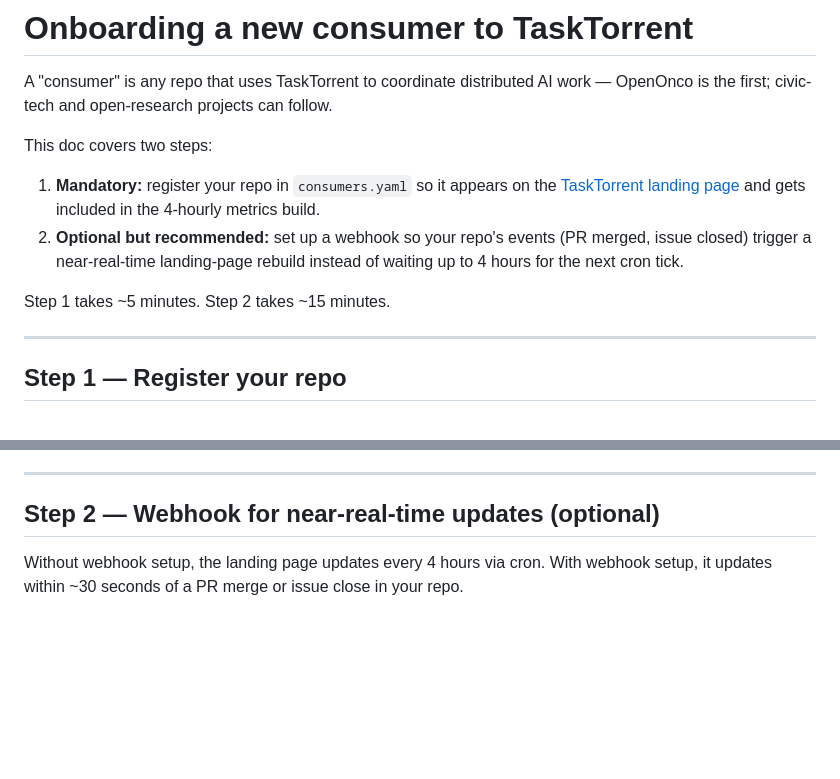
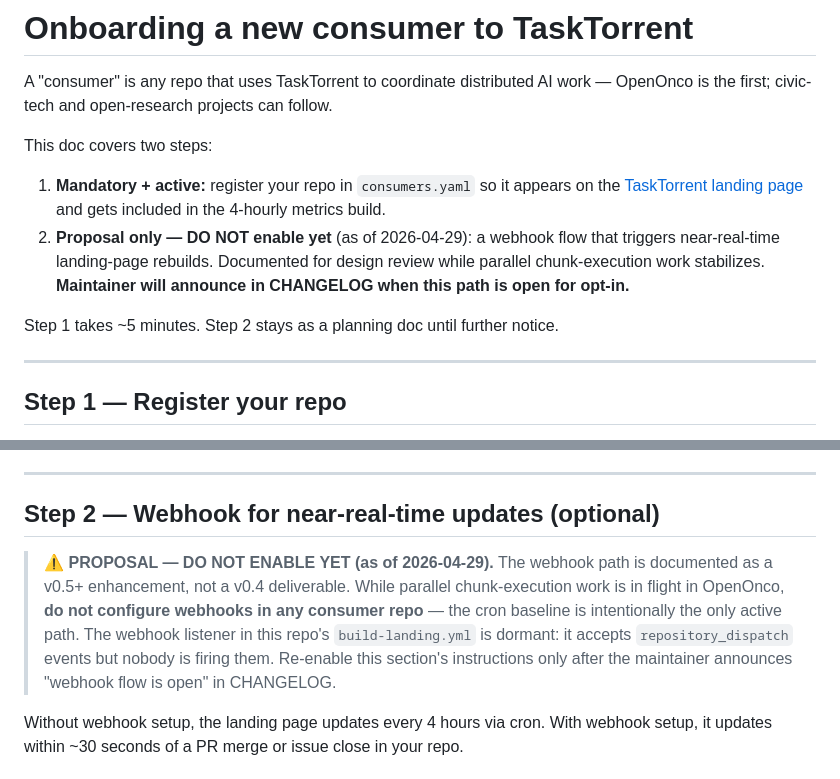
Before and after one commit to romeo111/task_torrent, a Markdown page: docs/consumer-onboarding.md, 2 parts joined by grey strips. GitHub-like rendering; blank space fills up the shorter version.

Commit message:
docs(webhook): mark webhook flow as PROPOSAL — do not enable yet (#26)
Per maintainer instruction 2026-04-29: while parallel chunk-execution
work is in flight in OpenOnco, the webhook flow stays as design
proposal only. The cron baseline is the only active path.

  - Top-of-doc disclaimer added to "two steps" overview
  - Banner added to Step 2 ("PROPOSAL — DO NOT ENABLE YET")
  - Re-enable instructions only after maintainer flips this in
    CHANGELOG

No code changes. The repository_dispatch listener in
.github/workflows/build-landing.yml remains dormant — it accepts
events but nobody fires them.

OpenOnco repo state confirmed clean:
  - No tasktorrent-dispatch workflow file added
  - No PAT secret created
  - No webhook configured anywhere

```diff
--- a/docs/consumer-onboarding.md
+++ b/docs/consumer-onboarding.md
@@ -4,10 +4,10 @@ A "consumer" is any repo that uses TaskTorrent to coordinate distributed AI work
 
 This doc covers two steps:
 
-1. **Mandatory:** register your repo in `consumers.yaml` so it appears on the [TaskTorrent landing page](https://romeo111.github.io/task_torrent/) and gets included in the 4-hourly metrics build.
-2. **Optional but recommended:** set up a webhook so your repo's events (PR merged, issue closed) trigger a near-real-time landing-page rebuild instead of waiting up to 4 hours for the next cron tick.
+1. **Mandatory + active:** register your repo in `consumers.yaml` so it appears on the [TaskTorrent landing page](https://romeo111.github.io/task_torrent/) and gets included in the 4-hourly metrics build.
+2. **Proposal only — DO NOT enable yet** (as of 2026-04-29): a webhook flow that triggers near-real-time landing-page rebuilds. Documented for design review while parallel chunk-execution work stabilizes. **Maintainer will announce in CHANGELOG when this path is open for opt-in.**
 
-Step 1 takes ~5 minutes. Step 2 takes ~15 minutes.
+Step 1 takes ~5 minutes. Step 2 stays as a planning doc until further notice.
 
 ---
 
@@ -43,6 +43,8 @@ If your repo doesn't have these conventions yet, the build degrades to "complete
 ---
 
 ## Step 2 — Webhook for near-real-time updates (optional)
+
+> ⚠️ **PROPOSAL — DO NOT ENABLE YET (as of 2026-04-29).** The webhook path is documented as a v0.5+ enhancement, not a v0.4 deliverable. While parallel chunk-execution work is in flight in OpenOnco, **do not configure webhooks in any consumer repo** — the cron baseline is intentionally the only active path. The webhook listener in this repo's `build-landing.yml` is dormant: it accepts `repository_dispatch` events but nobody is firing them. Re-enable this section's instructions only after the maintainer announces "webhook flow is open" in CHANGELOG.
 
 Without webhook setup, the landing page updates every 4 hours via cron. With webhook setup, it updates within ~30 seconds of a PR merge or issue close in your repo.
 
```
